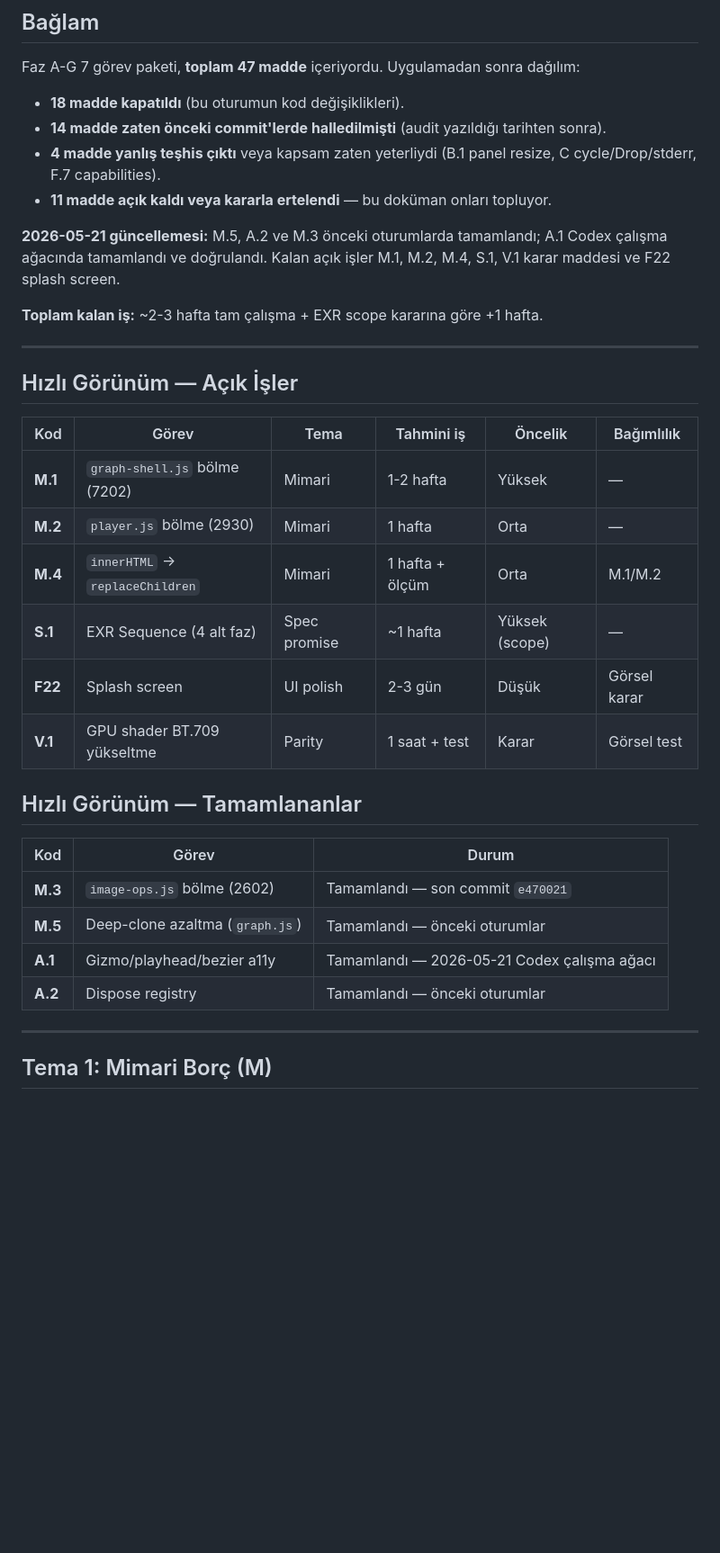
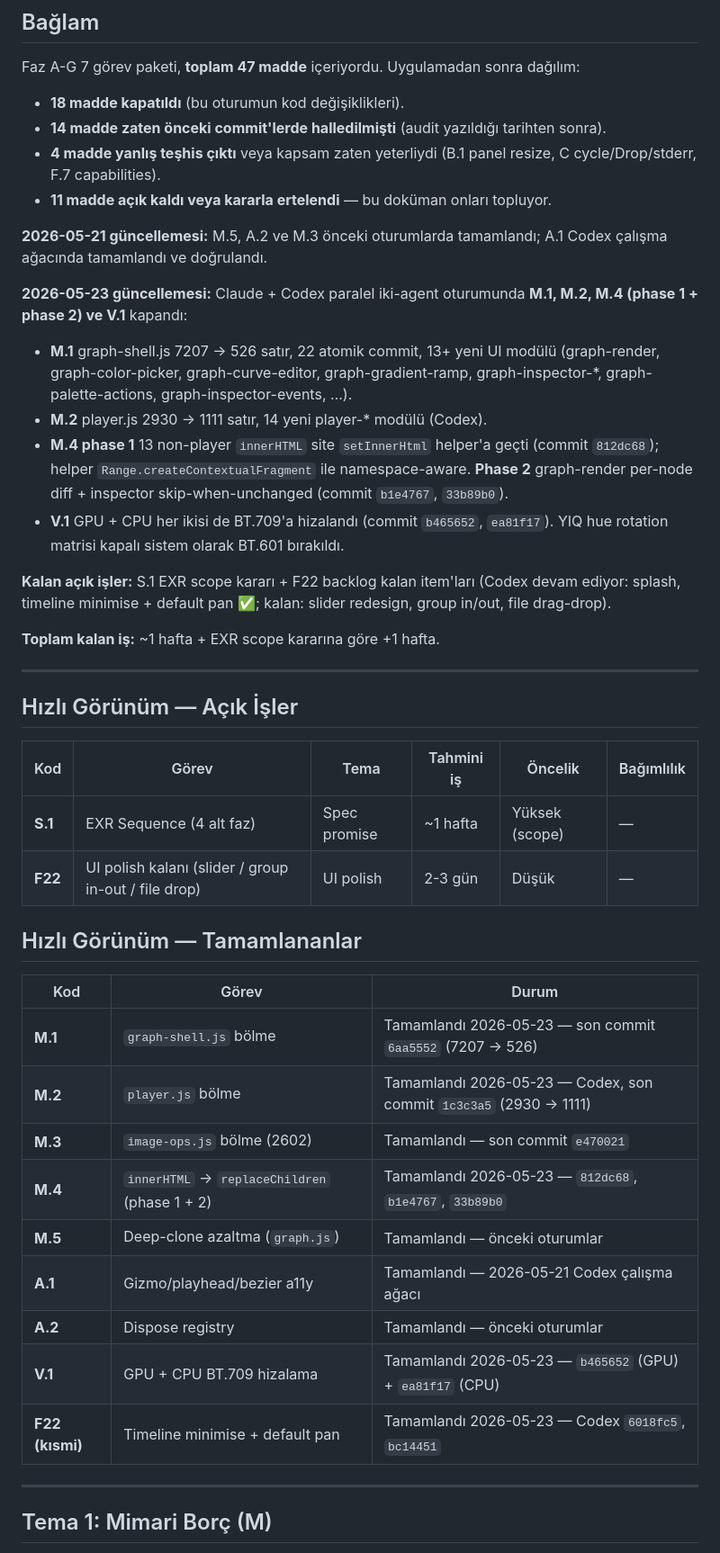
Before and after one commit to Ressul96/dither-lab, a Markdown page: docs/audit/next-phases.md, the part around one of its changes. Shown at 90% size. Drawn GitHub-style; blank space fills up the shorter version.

```diff
--- a/docs/audit/next-phases.md
+++ b/docs/audit/next-phases.md
@@ -17,9 +17,18 @@ Faz A-G 7 görev paketi, **toplam 47 madde** içeriyordu. Uygulamadan sonra dağ
 - **4 madde yanlış teşhis çıktı** veya kapsam zaten yeterliydi (B.1 panel resize, C cycle/Drop/stderr, F.7 capabilities).
 - **11 madde açık kaldı veya kararla ertelendi** — bu doküman onları topluyor.
 
-**2026-05-21 güncellemesi:** M.5, A.2 ve M.3 önceki oturumlarda tamamlandı; A.1 Codex çalışma ağacında tamamlandı ve doğrulandı. Kalan açık işler M.1, M.2, M.4, S.1, V.1 karar maddesi ve F22 splash screen.
+**2026-05-21 güncellemesi:** M.5, A.2 ve M.3 önceki oturumlarda tamamlandı; A.1 Codex çalışma ağacında tamamlandı ve doğrulandı.
 
-**Toplam kalan iş:** ~2-3 hafta tam çalışma + EXR scope kararına göre +1 hafta.
+**2026-05-23 güncellemesi:** Claude + Codex paralel iki-agent oturumunda **M.1, M.2, M.4 (phase 1 + phase 2) ve V.1** kapandı:
+
+- **M.1** graph-shell.js 7207 → 526 satır, 22 atomik commit, 13+ yeni UI modülü (graph-render, graph-color-picker, graph-curve-editor, graph-gradient-ramp, graph-inspector-*, graph-palette-actions, graph-inspector-events, …).
+- **M.2** player.js 2930 → 1111 satır, 14 yeni player-* modülü (Codex).
+- **M.4 phase 1** 13 non-player `innerHTML` site `setInnerHtml` helper'a geçti (commit `812dc68`); helper `Range.createContextualFragment` ile namespace-aware. **Phase 2** graph-render per-node diff + inspector skip-when-unchanged (commit `b1e4767`, `33b89b0`).
+- **V.1** GPU + CPU her ikisi de BT.709'a hizalandı (commit `b465652`, `ea81f17`). YIQ hue rotation matrisi kapalı sistem olarak BT.601 bırakıldı.
+
+**Kalan açık işler:** S.1 EXR scope kararı + F22 backlog kalan item'ları (Codex devam ediyor: splash, timeline minimise + default pan ✅; kalan: slider redesign, group in/out, file drag-drop).
+
+**Toplam kalan iş:** ~1 hafta + EXR scope kararına göre +1 hafta.
 
 ---
 
@@ -27,21 +36,22 @@ Faz A-G 7 görev paketi, **toplam 47 madde** içeriyordu. Uygulamadan sonra dağ
 
 | Kod | Görev | Tema | Tahmini iş | Öncelik | Bağımlılık |
 |-----|-------|------|------------|---------|------------|
-| **M.1** | `graph-shell.js` bölme (7202) | Mimari | 1-2 hafta | Yüksek | — |
-| **M.2** | `player.js` bölme (2930) | Mimari | 1 hafta | Orta | — |
-| **M.4** | `innerHTML` → `replaceChildren` | Mimari | 1 hafta + ölçüm | Orta | M.1/M.2 |
 | **S.1** | EXR Sequence (4 alt faz) | Spec promise | ~1 hafta | Yüksek (scope) | — |
-| **F22** | Splash screen | UI polish | 2-3 gün | Düşük | Görsel karar |
-| **V.1** | GPU shader BT.709 yükseltme | Parity | 1 saat + test | Karar | Görsel test |
+| **F22** | UI polish kalanı (slider / group in-out / file drop) | UI polish | 2-3 gün | Düşük | — |
 
 ## Hızlı Görünüm — Tamamlananlar
 
 | Kod | Görev | Durum |
 |-----|-------|-------|
+| **M.1** | `graph-shell.js` bölme | Tamamlandı 2026-05-23 — son commit `6aa5552` (7207 → 526) |
+| **M.2** | `player.js` bölme | Tamamlandı 2026-05-23 — Codex, son commit `1c3c3a5` (2930 → 1111) |
 | **M.3** | `image-ops.js` bölme (2602) | Tamamlandı — son commit `e470021` |
+| **M.4** | `innerHTML` → `replaceChildren` (phase 1 + 2) | Tamamlandı 2026-05-23 — `812dc68`, `b1e4767`, `33b89b0` |
 | **M.5** | Deep-clone azaltma (`graph.js`) | Tamamlandı — önceki oturumlar |
 | **A.1** | Gizmo/playhead/bezier a11y | Tamamlandı — 2026-05-21 Codex çalışma ağacı |
 | **A.2** | Dispose registry | Tamamlandı — önceki oturumlar |
+| **V.1** | GPU + CPU BT.709 hizalama | Tamamlandı 2026-05-23 — `b465652` (GPU) + `ea81f17` (CPU) |
+| **F22 (kısmi)** | Timeline minimise + default pan | Tamamlandı 2026-05-23 — Codex `6018fc5`, `bc14451` |
 
 ---
 
```
Also changed, not shown: other parts of docs/audit/next-phases.md (+26 -22 lines).
